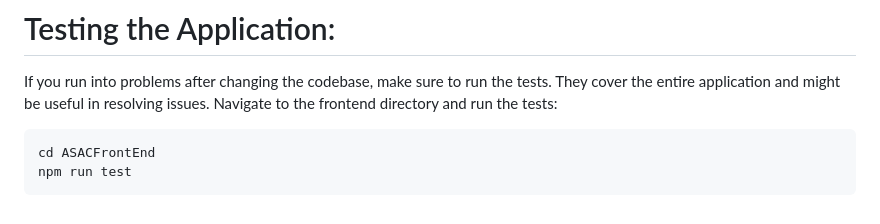
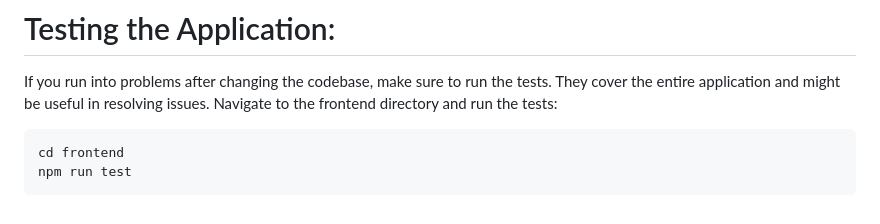
Before and after one commit to XEZ1/Al-Chain-Contracts, a Markdown page: frontend/README.md, the part around the change. Drawn GitHub-style.

````diff
--- a/frontend/README.md
+++ b/frontend/README.md
@@ -159,6 +159,6 @@ docker system prune -a
 
 If you run into problems after changing the codebase, make sure to run the tests. They cover the entire application and might be useful in resolving issues. Navigate to the frontend directory and run the tests:
 ```
-cd ASACFrontEnd
+cd frontend
 npm run test
 ```
````
Also changed, not shown: README.md (+1 -0 lines), backend/README.md (+3 -3 lines).
